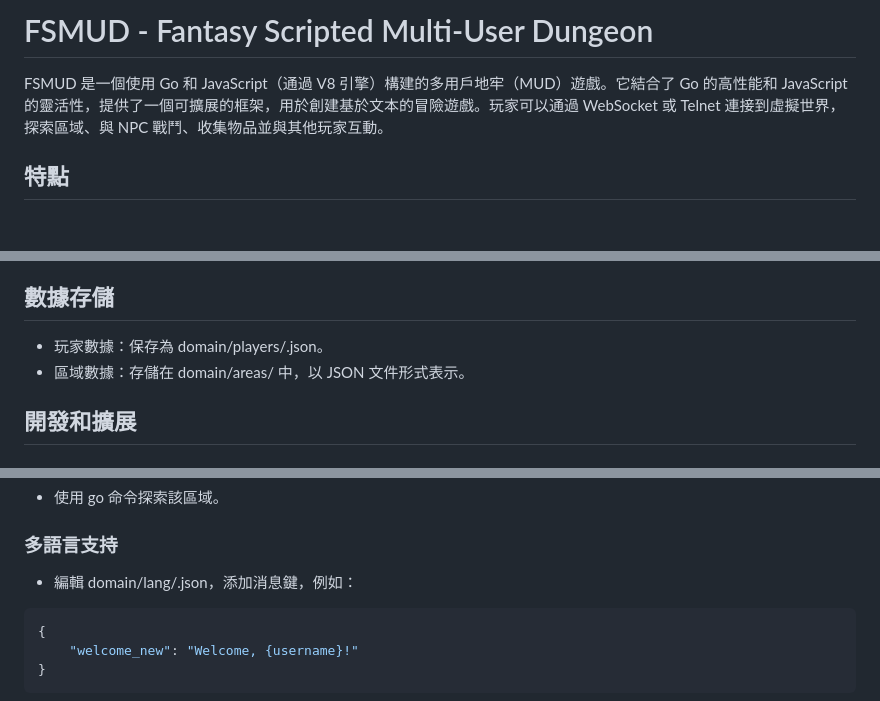
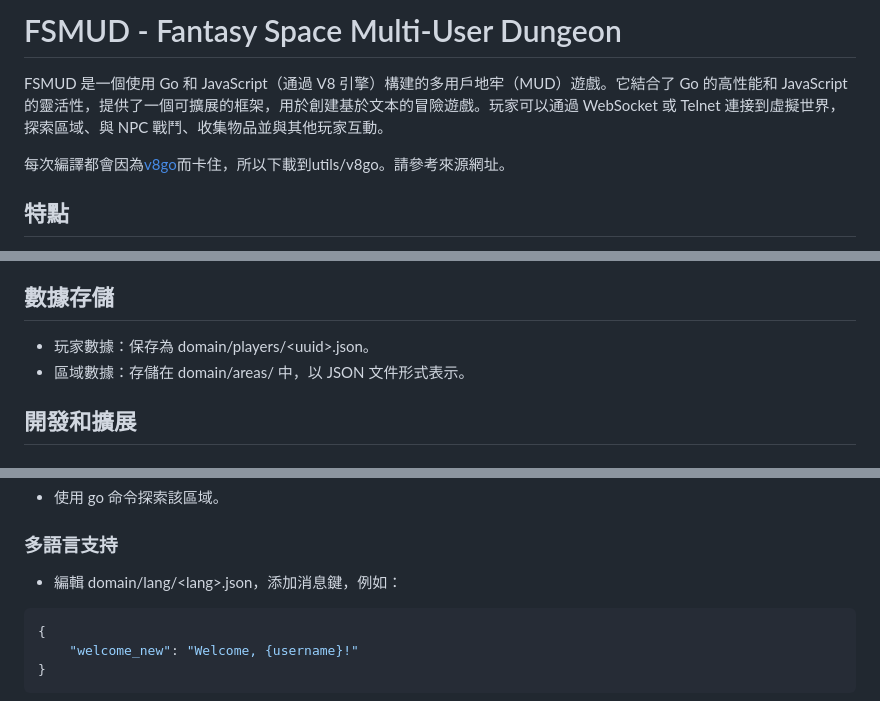
Before and after one commit to wade-fs/fsmud, a Markdown page: README.zh.md, 3 parts joined by grey strips. Rendered like a GitHub page; blank space fills up the shorter version.

````diff
--- a/README.zh.md
+++ b/README.zh.md
@@ -1,6 +1,8 @@
-# FSMUD - Fantasy Scripted Multi-User Dungeon
+# FSMUD - Fantasy Space Multi-User Dungeon
 
 FSMUD 是一個使用 Go 和 JavaScript（通過 V8 引擎）構建的多用戶地牢（MUD）遊戲。它結合了 Go 的高性能和 JavaScript 的靈活性，提供了一個可擴展的框架，用於創建基於文本的冒險遊戲。玩家可以通過 WebSocket 或 Telnet 連接到虛擬世界，探索區域、與 NPC 戰鬥、收集物品並與其他玩家互動。
+
+每次編譯都會因為[v8go][9]而卡住，所以下載到utils/v8go。請參考來源網址。
 
 
 ## 特點
@@ -110,7 +112,7 @@ fsmud/
 - 主要的 mudlib 腳本已從 domain/ 根目錄移至 domain/scripts/，以更好地組織代碼。
 
 ## 數據存儲
-- 玩家數據：保存為 domain/players/<uuid>.json。
+- 玩家數據：保存為 domain/players/&lt;uuid&gt;.json。
 - 區域數據：存儲在 domain/areas/ 中，以 JSON 文件形式表示。
 
 ## 開發和擴展
@@ -144,7 +146,7 @@ function mycommand(player, args) {
 - 使用 go 命令探索該區域。
 
 ### 多語言支持
-- 編輯 domain/lang/<lang>.json，添加消息鍵，例如：
+- 編輯 domain/lang/&lt;lang&gt;.json，添加消息鍵，例如：
 ```json
 {
     "welcome_new": "Welcome, {username}!"
````
Also changed, not shown: README.md (+8 -5 lines).
